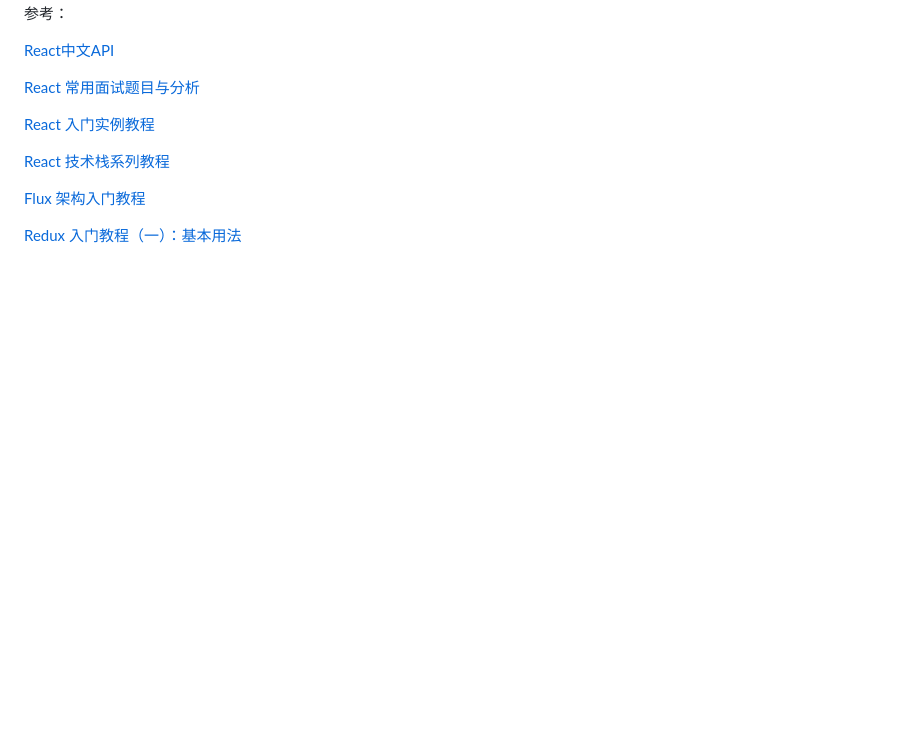
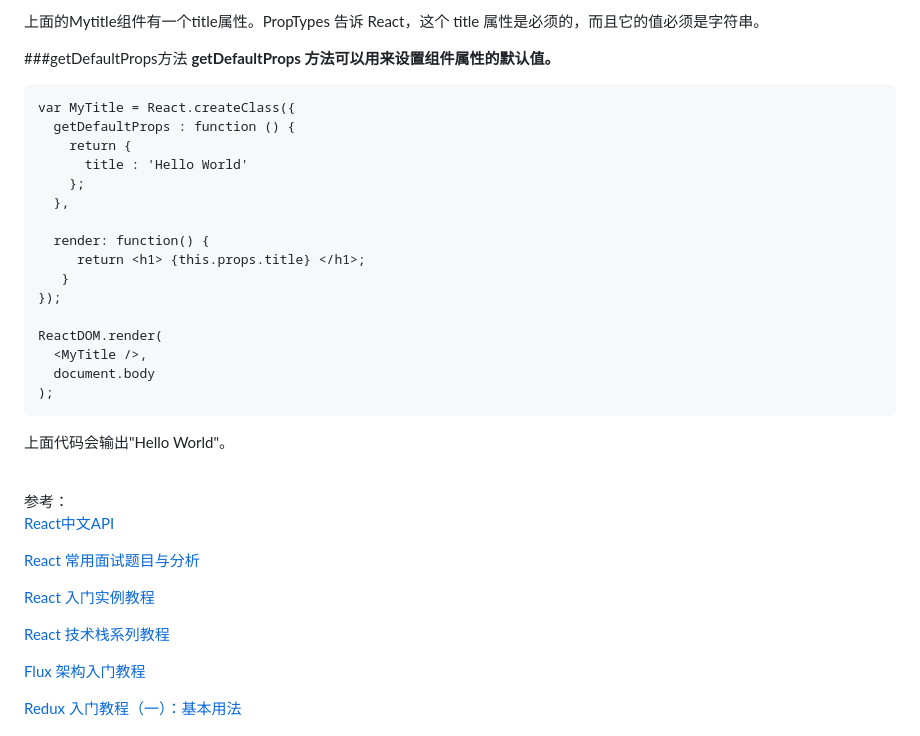
Before and after one commit to guoyu07/blog-24, a Markdown page: MD/React小知识点.md, the part around the change printed below. Rendered like a GitHub page; blank space fills up the shorter version.

Commit message:
react learn

```diff
--- a/MD/React小知识点.md
+++ b/MD/React小知识点.md
@@ -64,3 +130,28 @@ React 允许将代码封装成组件（component），然后像插入普通 HTML
+上面的Mytitle组件有一个title属性。PropTypes 告诉 React，这个 title 属性是必须的，而且它的值必须是字符串。
+
+###getDefaultProps方法
+**getDefaultProps 方法可以用来设置组件属性的默认值。**
+
+
+    var MyTitle = React.createClass({
+      getDefaultProps : function () {
+        return {
+          title : 'Hello World'
+        };
+      },
+
+      render: function() {
+         return <h1> {this.props.title} </h1>;
+       }
+    });
+
+    ReactDOM.render(
+      <MyTitle />,
+      document.body
+    );
+
+上面代码会输出"Hello World"。
+
 <br>
 参考：
 
```
Also changed, not shown: other parts of MD/React小知识点.md (+66 -0 lines), images/react_thisPropsChildren.png (added), 1 other file.
